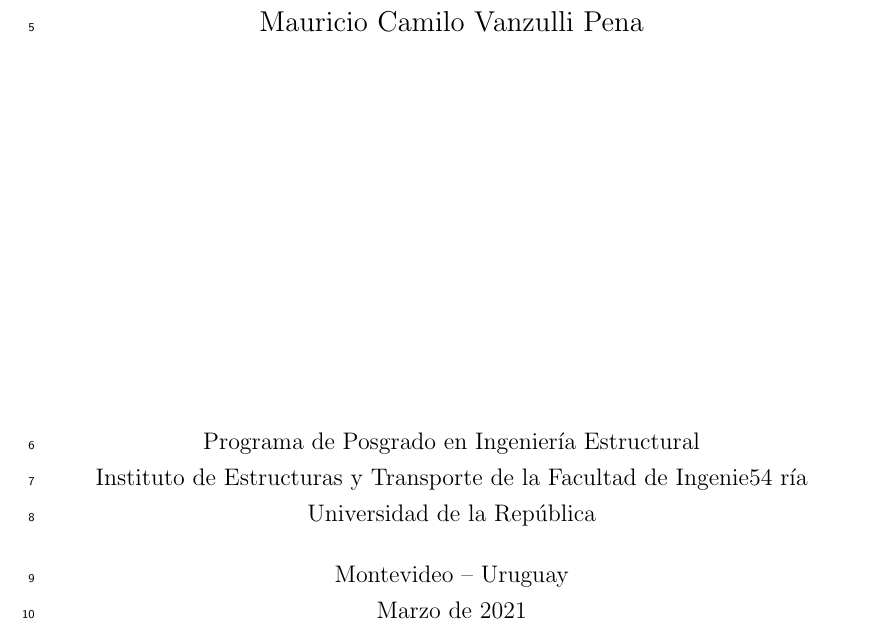
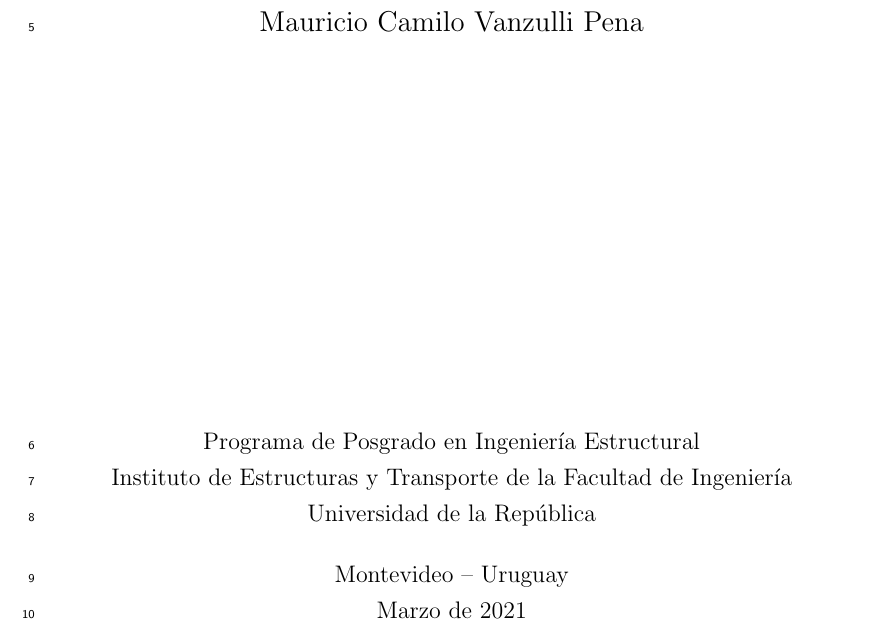
Before and after one commit to mvanzulli/Corrotational_dynamic_transmission_line_MSCthesis, a LaTeX thesis (tesis.tex): part of page 1 of 114, cut so that both start at the same text. Compiled offline with pdfLaTeX.

Commit message:
Corregida caratula

```diff
--- a/tesis.tex
+++ b/tesis.tex
@@ -115,8 +115,7 @@
 \examiner{Prof.}{Marcelo}{Forets}{D.Sc.}
 %%
 \graduatename{Ingeniería Estructural}
-\institute{Instituto de Estructuras y Transporte de la Facultad de Ingenie54
-	ría}{}  % La primer institución es la principal.
+\institute{Instituto de Estructuras y Transporte de la Facultad de Ingeniería}{}  % La primer institución es la principal.
 
 \graduatelocation{Montevideo}{Uruguay}
 %%
```
